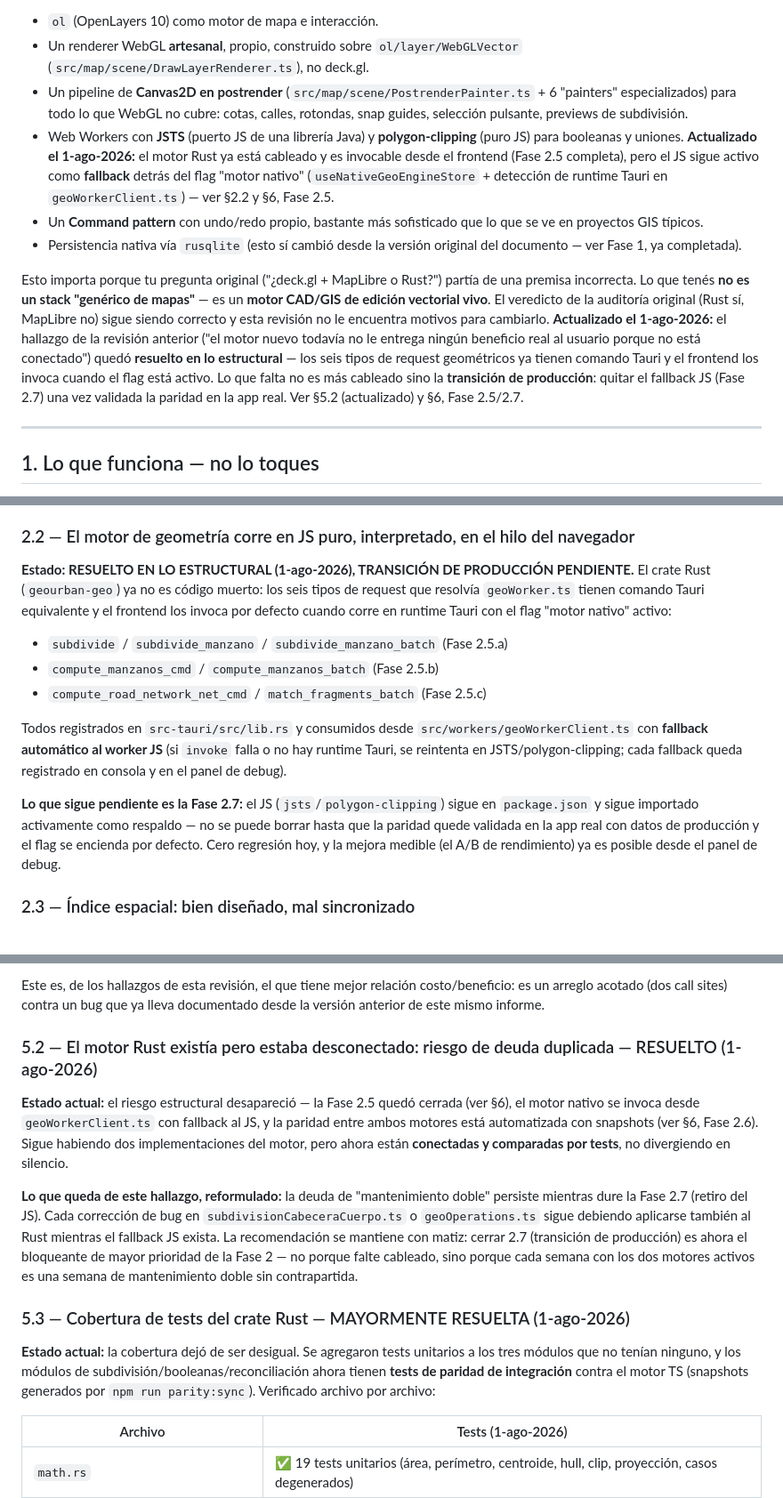
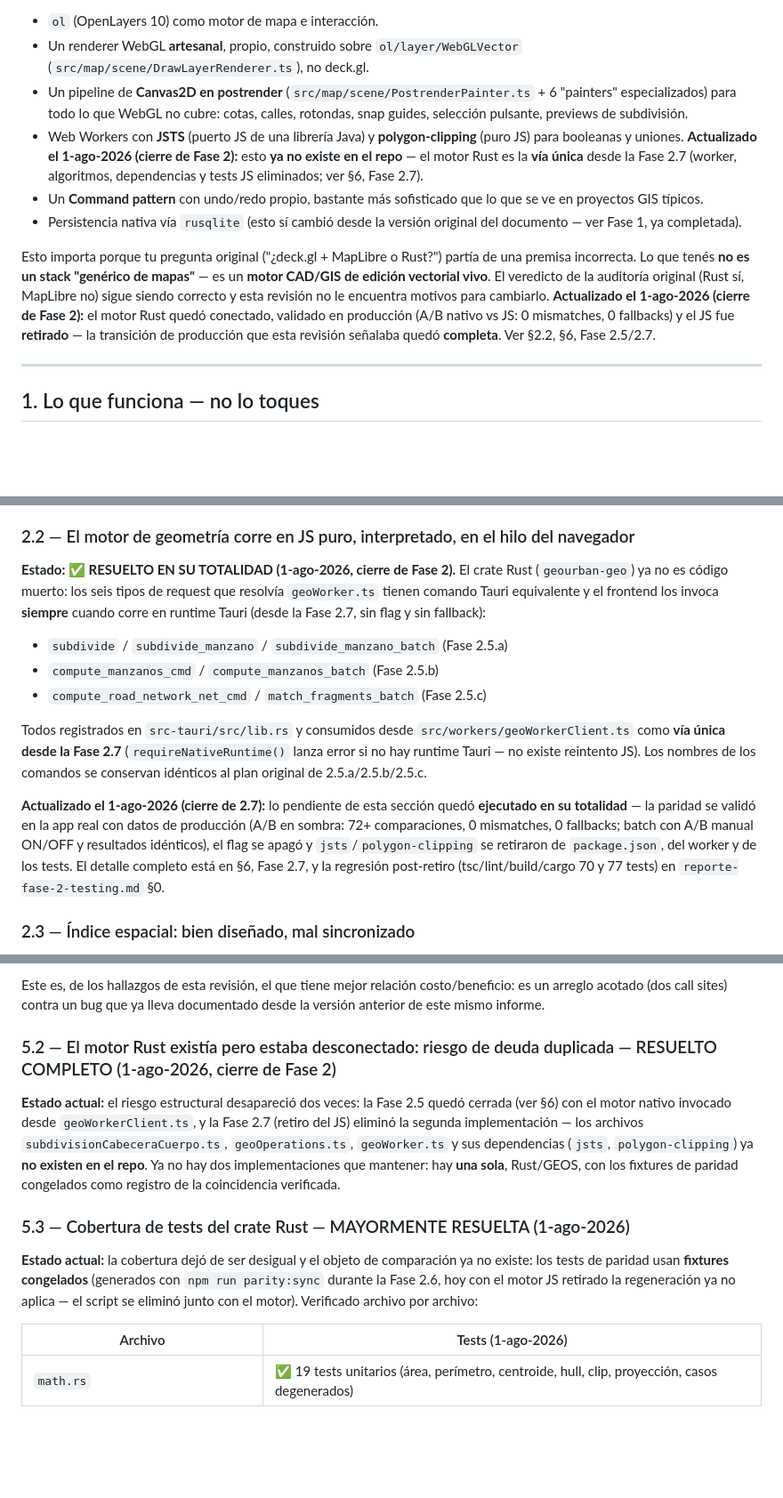
Before and after one commit to lexgeocat/geourban, a Markdown page: auditoria-para-mejora.md, 3 parts joined by grey strips. Shown at 89% size. Rendered like a GitHub page; blank space fills up the shorter version.

```diff
--- a/auditoria-para-mejora.md
+++ b/auditoria-para-mejora.md
@@ -19,11 +19,11 @@ Lo primero que tengo que decirte, porque cambia todo el diagnóstico: **`deck.gl
 - `ol` (OpenLayers 10) como motor de mapa e interacción.
 - Un renderer WebGL **artesanal**, propio, construido sobre `ol/layer/WebGLVector` (`src/map/scene/DrawLayerRenderer.ts`), no deck.gl.
 - Un pipeline de **Canvas2D en postrender** (`src/map/scene/PostrenderPainter.ts` + 6 "painters" especializados) para todo lo que WebGL no cubre: cotas, calles, rotondas, snap guides, selección pulsante, previews de subdivisión.
-- Web Workers con **JSTS** (puerto JS de una librería Java) y **polygon-clipping** (puro JS) para booleanas y uniones. **Actualizado el 1-ago-2026:** el motor Rust ya está cableado y es invocable desde el frontend (Fase 2.5 completa), pero el JS sigue activo como **fallback** detrás del flag "motor nativo" (`useNativeGeoEngineStore` + detección de runtime Tauri en `geoWorkerClient.ts`) — ver §2.2 y §6, Fase 2.5.
+- Web Workers con **JSTS** (puerto JS de una librería Java) y **polygon-clipping** (puro JS) para booleanas y uniones. **Actualizado el 1-ago-2026 (cierre de Fase 2):** esto **ya no existe en el repo** — el motor Rust es la **vía única** desde la Fase 2.7 (worker, algoritmos, dependencias y tests JS eliminados; ver §6, Fase 2.7).
 - Un **Command pattern** con undo/redo propio, bastante más sofisticado que lo que se ve en proyectos GIS típicos.
 - Persistencia nativa vía `rusqlite` (esto sí cambió desde la versión original del documento — ver Fase 1, ya completada).
 
-Esto importa porque tu pregunta original ("¿deck.gl + MapLibre o Rust?") partía de una premisa incorrecta. Lo que tenés **no es un stack "genérico de mapas"** — es un **motor CAD/GIS de edición vectorial vivo**. El veredicto de la auditoría original (Rust sí, MapLibre no) sigue siendo correcto y esta revisión no le encuentra motivos para cambiarlo. **Actualizado el 1-ago-2026:** el hallazgo de la revisión anterior ("el motor nuevo todavía no le entrega ningún beneficio real al usuario porque no está conectado") quedó **resuelto en lo estructural** — los seis tipos de request geométricos ya tienen comando Tauri y el frontend los invoca cuando el flag está activo. Lo que falta no es más cableado sino la **transición de producción**: quitar el fallback JS (Fase 2.7) una vez validada la paridad en la app real. Ver §5.2 (actualizado) y §6, Fase 2.5/2.7.
+Esto importa porque tu pregunta original ("¿deck.gl + MapLibre o Rust?") partía de una premisa incorrecta. Lo que tenés **no es un stack "genérico de mapas"** — es un **motor CAD/GIS de edición vectorial vivo**. El veredicto de la auditoría original (Rust sí, MapLibre no) sigue siendo correcto y esta revisión no le encuentra motivos para cambiarlo. **Actualizado el 1-ago-2026 (cierre de Fase 2):** el motor Rust quedó conectado, validado en producción (A/B nativo vs JS: 0 mismatches, 0 fallbacks) y el JS fue **retirado** — la transición de producción que esta revisión señalaba quedó **completa**. Ver §2.2, §6, Fase 2.5/2.7.
 
 ---
 
@@ -55,15 +55,15 @@ Misma numeración que el documento original, con el estado real de cada punto ag
 
 ### 2.2 — El motor de geometría corre en JS puro, interpretado, en el hilo del navegador
 
-**Estado: RESUELTO EN LO ESTRUCTURAL (1-ago-2026), TRANSICIÓN DE PRODUCCIÓN PENDIENTE.** El crate Rust (`geourban-geo`) ya no es código muerto: los seis tipos de request que resolvía `geoWorker.ts` tienen comando Tauri equivalente y el frontend los invoca por defecto cuando corre en runtime Tauri con el flag "motor nativo" activo:
+**Estado: ✅ RESUELTO EN SU TOTALIDAD (1-ago-2026, cierre de Fase 2).** El crate Rust (`geourban-geo`) ya no es código muerto: los seis tipos de request que resolvía `geoWorker.ts` tienen comando Tauri equivalente y el frontend los invoca **siempre** cuando corre en runtime Tauri (desde la Fase 2.7, sin flag y sin fallback):
 
 - `subdivide` / `subdivide_manzano` / `subdivide_manzano_batch` (Fase 2.5.a)
 - `compute_manzanos_cmd` / `compute_manzanos_batch` (Fase 2.5.b)
 - `compute_road_network_net_cmd` / `match_fragments_batch` (Fase 2.5.c)
 
-Todos registrados en `src-tauri/src/lib.rs` y consumidos desde `src/workers/geoWorkerClient.ts` con **fallback automático al worker JS** (si `invoke` falla o no hay runtime Tauri, se reintenta en JSTS/polygon-clipping; cada fallback queda registrado en consola y en el panel de debug).
+Todos registrados en `src-tauri/src/lib.rs` y consumidos desde `src/workers/geoWorkerClient.ts` como **vía única desde la Fase 2.7** (`requireNativeRuntime()` lanza error si no hay runtime Tauri — no existe reintento JS). Los nombres de los comandos se conservan idénticos al plan original de 2.5.a/2.5.b/2.5.c.
 
-**Lo que sigue pendiente es la Fase 2.7:** el JS (`jsts`/`polygon-clipping`) sigue en `package.json` y sigue importado activamente como respaldo — no se puede borrar hasta que la paridad quede validada en la app real con datos de producción y el flag se encienda por defecto. Cero regresión hoy, y la mejora medible (el A/B de rendimiento) ya es posible desde el panel de debug.
+**Actualizado el 1-ago-2026 (cierre de 2.7):** lo pendiente de esta sección quedó **ejecutado en su totalidad** — la paridad se validó en la app real con datos de producción (A/B en sombra: 72+ comparaciones, 0 mismatches, 0 fallbacks; batch con A/B manual ON/OFF y resultados idénticos), el flag se apagó y `jsts`/`polygon-clipping` se retiraron de `package.json`, del worker y de los tests. El detalle completo está en §6, Fase 2.7, y la regresión post-retiro (tsc/lint/build/cargo 70 y 77 tests) en `reporte-fase-2-testing.md` §0.
 
 ### 2.3 — Índice espacial: bien diseñado, mal sincronizado
 
@@ -175,15 +175,13 @@ Esta sección es nueva respecto al documento original. Son hallazgos de lectura
 
 Este es, de los hallazgos de esta revisión, el que tiene mejor relación costo/beneficio: es un arreglo acotado (dos call sites) contra un bug que ya lleva documentado desde la versión anterior de este mismo informe.
 
-### 5.2 — El motor Rust existía pero estaba desconectado: riesgo de deuda duplicada — RESUELTO (1-ago-2026)
+### 5.2 — El motor Rust existía pero estaba desconectado: riesgo de deuda duplicada — RESUELTO COMPLETO (1-ago-2026, cierre de Fase 2)
 
-**Estado actual:** el riesgo estructural desapareció — la Fase 2.5 quedó cerrada (ver §6), el motor nativo se invoca desde `geoWorkerClient.ts` con fallback al JS, y la paridad entre ambos motores está automatizada con snapshots (ver §6, Fase 2.6). Sigue habiendo dos implementaciones del motor, pero ahora están **conectadas y comparadas por tests**, no divergiendo en silencio.
-
-**Lo que queda de este hallazgo, reformulado:** la deuda de "mantenimiento doble" persiste mientras dure la Fase 2.7 (retiro del JS). Cada corrección de bug en `subdivisionCabeceraCuerpo.ts` o `geoOperations.ts` sigue debiendo aplicarse también al Rust mientras el fallback JS exista. La recomendación se mantiene con matiz: cerrar 2.7 (transición de producción) es ahora el bloqueante de mayor prioridad de la Fase 2 — no porque falte cableado, sino porque cada semana con los dos motores activos es una semana de mantenimiento doble sin contrapartida.
+**Estado actual:** el riesgo estructural desapareció dos veces: la Fase 2.5 quedó cerrada (ver §6) con el motor nativo invocado desde `geoWorkerClient.ts`, y la Fase 2.7 (retiro del JS) eliminó la segunda implementación — los archivos `subdivisionCabeceraCuerpo.ts`, `geoOperations.ts`, `geoWorker.ts` y sus dependencias (`jsts`, `polygon-clipping`) ya **no existen en el repo**. Ya no hay dos implementaciones que mantener: hay **una sola**, Rust/GEOS, con los fixtures de paridad congelados como registro de la coincidencia verificada.
 
 ### 5.3 — Cobertura de tests del crate Rust — MAYORMENTE RESUELTA (1-ago-2026)
 
-**Estado actual:** la cobertura dejó de ser desigual. Se agregaron tests unitarios a los tres módulos que no tenían ninguno, y los módulos de subdivisión/booleanas/reconciliación ahora tienen **tests de paridad de integración** contra el motor TS (snapshots generados por `npm run parity:sync`). Verificado archivo por archivo:
+**Estado actual:** la cobertura dejó de ser desigual y el objeto de comparación ya no existe: los tests de paridad usan **fixtures congelados** (generados con `npm run parity:sync` durante la Fase 2.6, hoy con el motor JS retirado la regeneración ya no aplica — el script se eliminó junto con el motor). Verificado archivo por archivo:
 
 | Archivo                          | Tests (1-ago-2026)                                                                                      |
 | -------------------------------- | ------------------------------------------------------------------------------------------------------ |
```
Also changed, not shown: other parts of auditoria-para-mejora.md (+23 -23 lines).
